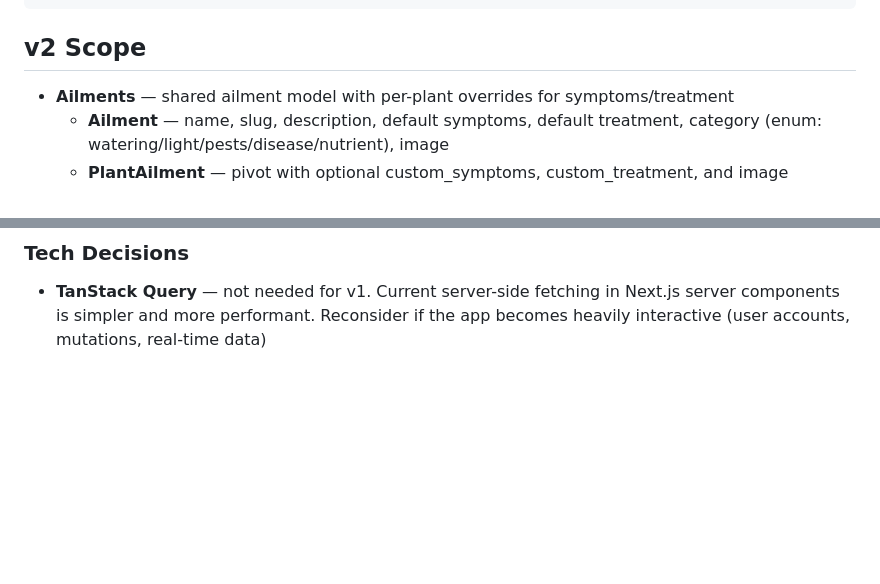
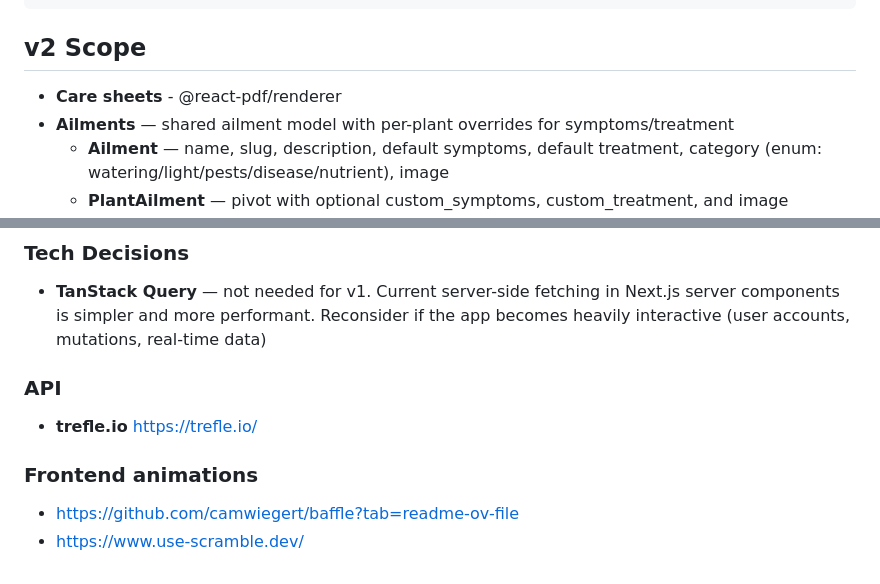
Before and after one commit to Mta-gh/plantpunk-v2, a Markdown page: README.md, 2 parts joined by grey strips. Drawn GitHub-style; blank space fills up the shorter version.

```diff
--- a/README.md
+++ b/README.md
@@ -74,6 +74,7 @@ A plant encyclopedia that catalogs houseplants with their care requirements, hel
 
 ## v2 Scope
 
+- **Care sheets** - @react-pdf/renderer
 - **Ailments** — shared ailment model with per-plant overrides for symptoms/treatment
   - **Ailment** — name, slug, description, default symptoms, default treatment, category (enum: watering/light/pests/disease/nutrient), image
   - **PlantAilment** — pivot with optional custom_symptoms, custom_treatment, and image overrides
@@ -91,3 +92,10 @@ A plant encyclopedia that catalogs houseplants with their care requirements, hel
 
 ### Tech Decisions
 - **TanStack Query** — not needed for v1. Current server-side fetching in Next.js server components is simpler and more performant. Reconsider if the app becomes heavily interactive (user accounts, mutations, real-time data)
+
+### API
+- **trefle.io** https://trefle.io/
+
+### Frontend animations
+- https://github.com/camwiegert/baffle?tab=readme-ov-file
+- https://www.use-scramble.dev/
```
